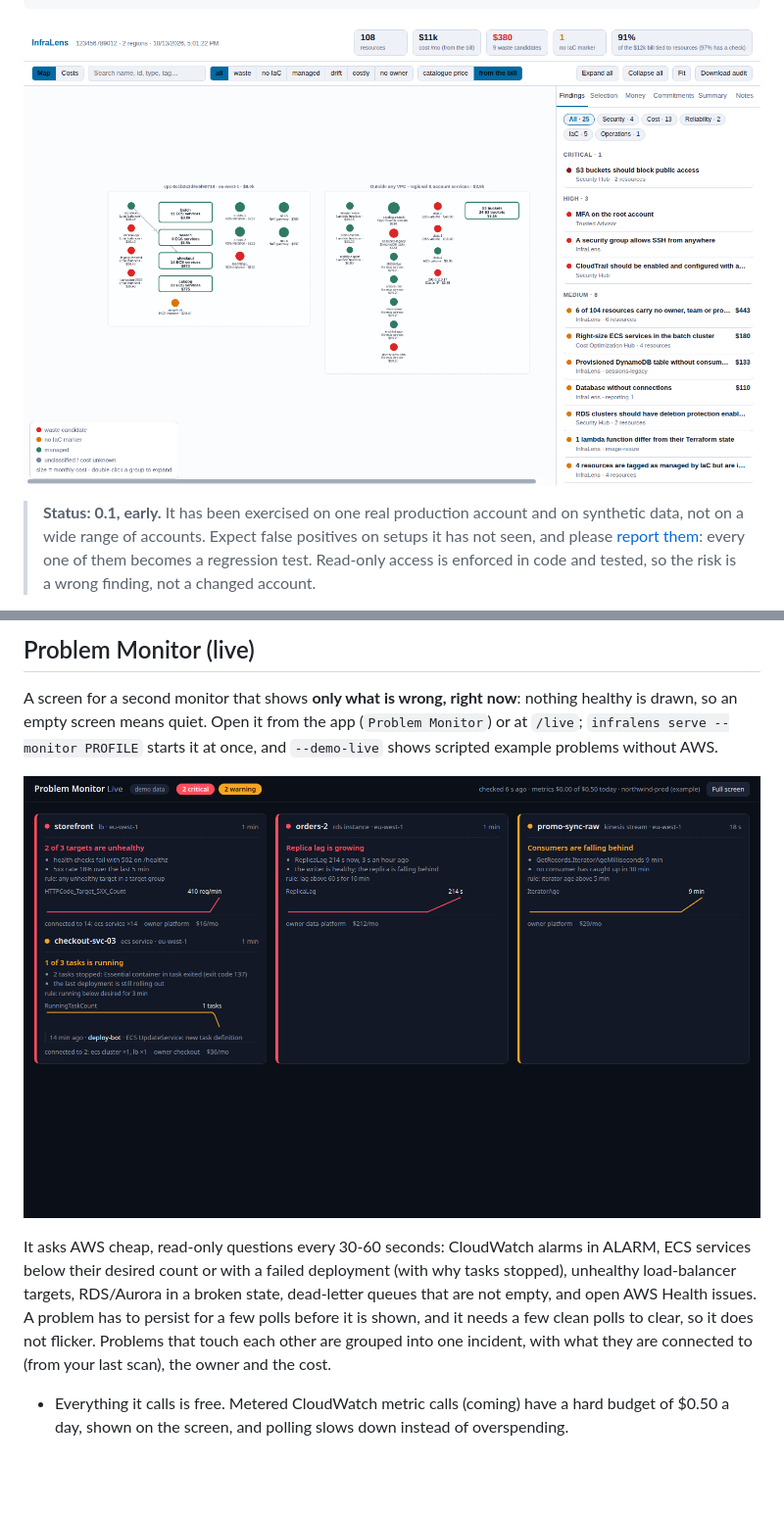
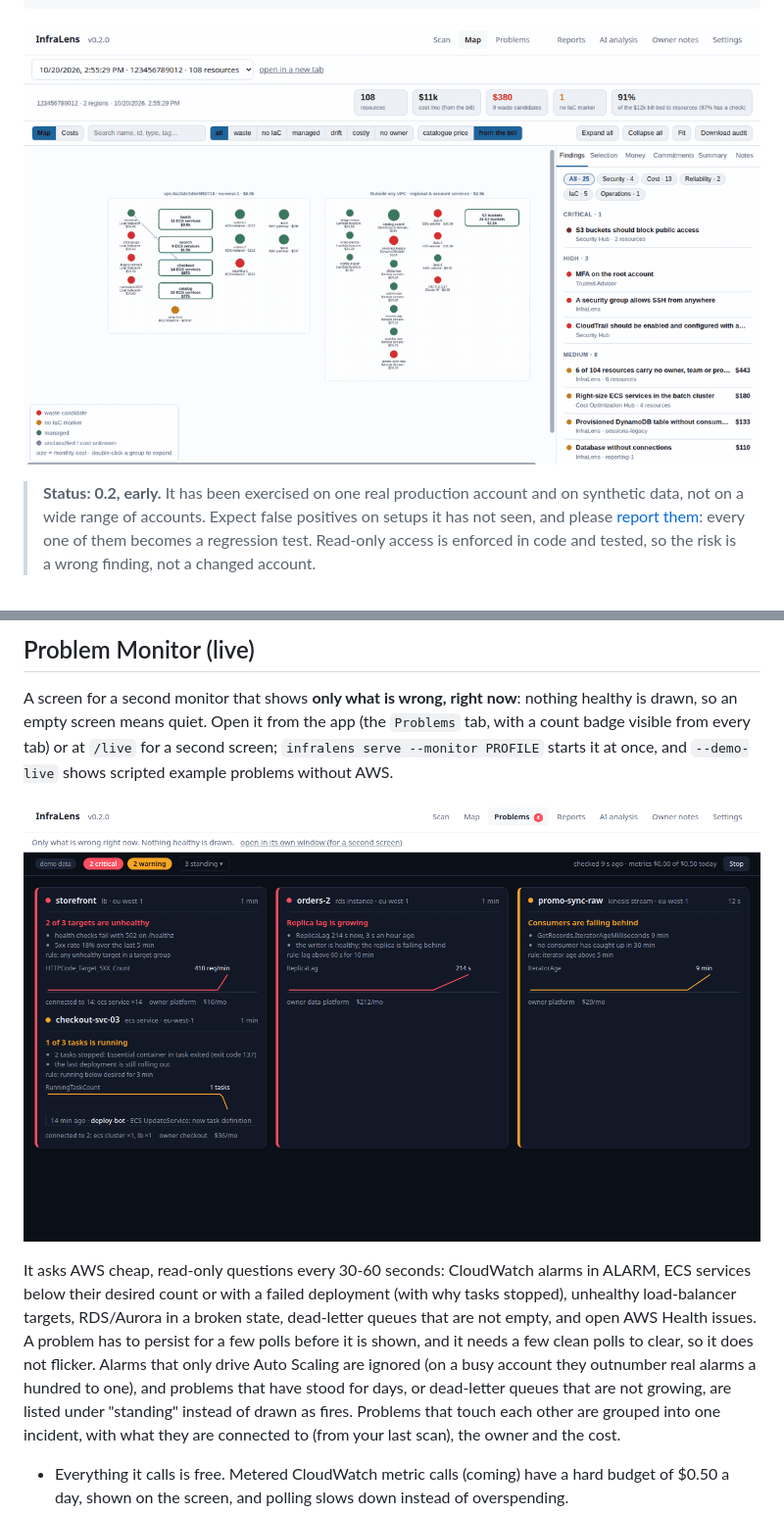
Before and after one commit to mosidze/infralens, a Markdown page: README.md, 2 parts joined by grey strips. Shown at 98% size. Drawn GitHub-style; pictures changed too: docs/img/demo.gif (added), docs/img/problems.png (added); blank space fills up the shorter version.

Commit message:
README: demo animation, Problems tab, how this was built; v0.2 status
Co-Authored-By: Claude Sonnet 5.5 <noreply@anthropic.com>

````diff
--- a/README.md
+++ b/README.md
@@ -16,9 +16,9 @@ conditional suggestions**, not verdicts: it does not know your plans.
 ./infralens audit --profile prod --client "ACME" --out acme/   # client-ready pack
 ```
 
-![The map: resources grouped by VPC, sized and priced from the bill](docs/img/map.png)
+![InfraLens: the map, then the Problem Monitor raising and clearing incidents (synthetic example data)](docs/img/demo.gif)
 
-> **Status: 0.1, early.** It has been exercised on one real production
+> **Status: 0.2, early.** It has been exercised on one real production
 > account and on synthetic data, not on a wide range of accounts. Expect false
 > positives on setups it has not seen, and please [report them](../../issues):
 > every one of them becomes a regression test. Read-only access is enforced in
@@ -49,17 +49,20 @@ All screenshots are of the built-in synthetic example (`infralens demo`).
 
 A screen for a second monitor that shows **only what is wrong, right now**:
 nothing healthy is drawn, so an empty screen means quiet. Open it from the app
-(`Problem Monitor`) or at `/live`; `infralens serve --monitor PROFILE` starts it
+(the `Problems` tab, with a count badge visible from every tab) or at `/live` for a second screen; `infralens serve --monitor PROFILE` starts it
 at once, and `--demo-live` shows scripted example problems without AWS.
 
-![Problem Monitor: incidents with the metric that caused them, what changed, and what is connected](docs/img/monitor.png)
+![Problems tab: incidents with the metric that caused them, what changed, and what is connected](docs/img/problems.png)
 
 It asks AWS cheap, read-only questions every 30-60 seconds: CloudWatch alarms
 in ALARM, ECS services below their desired count or with a failed deployment
 (with why tasks stopped), unhealthy load-balancer targets, RDS/Aurora in a
 broken state, dead-letter queues that are not empty, and open AWS Health
 issues. A problem has to persist for a few polls before it is shown, and it
-needs a few clean polls to clear, so it does not flicker. Problems that touch
+needs a few clean polls to clear, so it does not flicker. Alarms that only
+drive Auto Scaling are ignored (on a busy account they outnumber real alarms a
+hundred to one), and problems that have stood for days, or dead-letter queues
+that are not growing, are listed under "standing" instead of drawn as fires. Problems that touch
 each other are grouped into one incident, with what they are connected to
 (from your last scan), the owner and the cost.
 
````
Also changed, not shown: other parts of README.md (+26 -0 lines).
